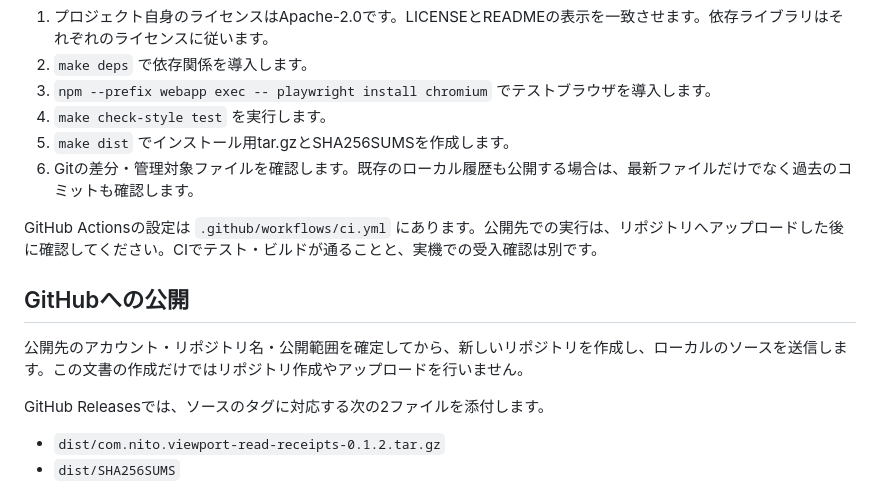
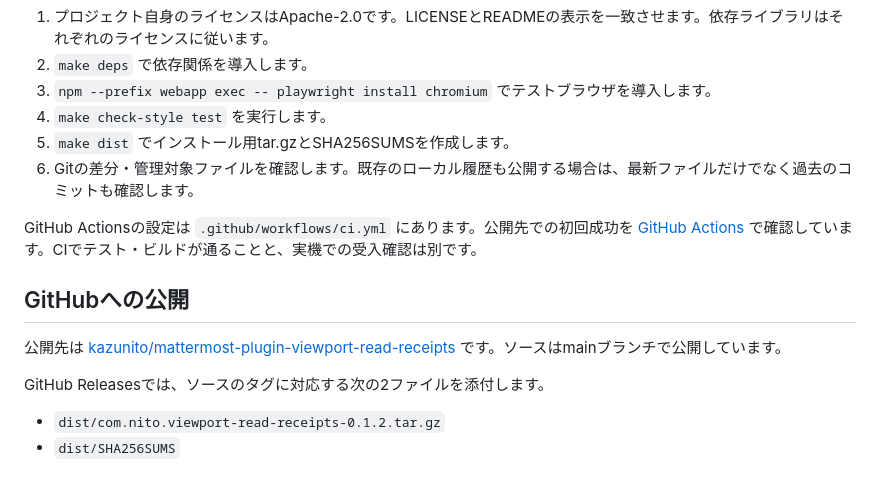
Before and after one commit to kazunito/mattermost-plugin-viewport-read-receipts, a Markdown page: docs/公開とリリース.md, the part around the change. Drawn GitHub-style.

```diff
--- a/docs/公開とリリース.md
+++ b/docs/公開とリリース.md
@@ -17,11 +17,11 @@
 5. `make dist` でインストール用tar.gzとSHA256SUMSを作成します。
 6. Gitの差分・管理対象ファイルを確認します。既存のローカル履歴も公開する場合は、最新ファイルだけでなく過去のコミットも確認します。
 
-GitHub Actionsの設定は `.github/workflows/ci.yml` にあります。公開先での実行は、リポジトリへアップロードした後に確認してください。CIでテスト・ビルドが通ることと、実機での受入確認は別です。
+GitHub Actionsの設定は `.github/workflows/ci.yml` にあります。公開先での初回成功を [GitHub Actions](https://github.com/kazunito/mattermost-plugin-viewport-read-receipts/actions/runs/40430355336) で確認しています。CIでテスト・ビルドが通ることと、実機での受入確認は別です。
 
 ## GitHubへの公開
 
-公開先のアカウント・リポジトリ名・公開範囲を確定してから、新しいリポジトリを作成し、ローカルのソースを送信します。この文書の作成だけではリポジトリ作成やアップロードを行いません。
+公開先は [kazunito/mattermost-plugin-viewport-read-receipts](https://github.com/kazunito/mattermost-plugin-viewport-read-receipts) です。ソースはmainブランチで公開しています。
 
 GitHub Releasesでは、ソースのタグに対応する次の2ファイルを添付します。
 
```
Also changed, not shown: README.ja.md (+1 -1 lines), docs/検証結果.md (+2 -2 lines).
